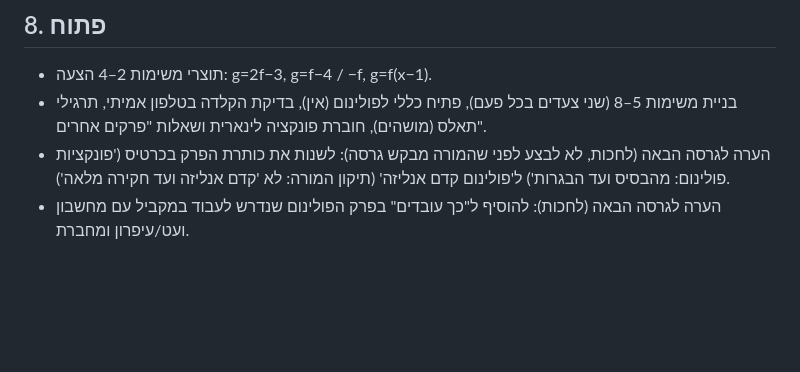
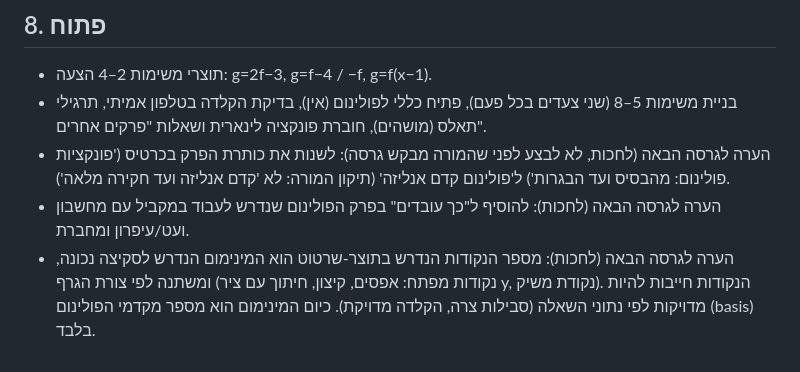
Before and after one commit to eraneshel/math, a Markdown page: CLAUDE.md, the part around the change. Rendered like a GitHub page; blank space fills up the shorter version.

Commit message:
CLAUDE.md: note for next release (required key points per sketch)
Co-Authored-By: Claude Sonnet 5.5 <noreply@anthropic.com>
Claude-Session: https://claude.ai/code/session_014VH8fKcHFFbbKPtSwJNZgC

```diff
--- a/CLAUDE.md
+++ b/CLAUDE.md
@@ -65,3 +65,4 @@
 - בניית משימות 5–8 (שני צעדים בכל פעם), פתיח כללי לפולינום (אין), בדיקת הקלדה בטלפון אמיתי, תרגילי תאלס (מושהים), חוברת פונקציה לינארית ושאלות "פרקים אחרים".
 - הערה לגרסה הבאה (לחכות, לא לבצע לפני שהמורה מבקש גרסה): לשנות את כותרת הפרק בכרטיס ('פונקציות פולינום: מהבסיס ועד הבגרות') ל'פולינום קדם אנליזה' (תיקון המורה: לא 'קדם אנליזה ועד חקירה מלאה').
 - הערה לגרסה הבאה (לחכות): להוסיף ל"כך עובדים" בפרק הפולינום שנדרש לעבוד במקביל עם מחשבון ועט/עיפרון ומחברת.
+- הערה לגרסה הבאה (לחכות): מספר הנקודות הנדרש בתוצר-שרטוט הוא המינימום הנדרש לסקיצה נכונה, ומשתנה לפי צורת הגרף (נקודות מפתח: אפסים, קיצון, חיתוך עם ציר y, נקודת משיק). הנקודות חייבות להיות מדויקות לפי נתוני השאלה (סבילות צרה, הקלדה מדויקת). כיום המינימום הוא מספר מקדמי הפולינום (basis) בלבד.
```
